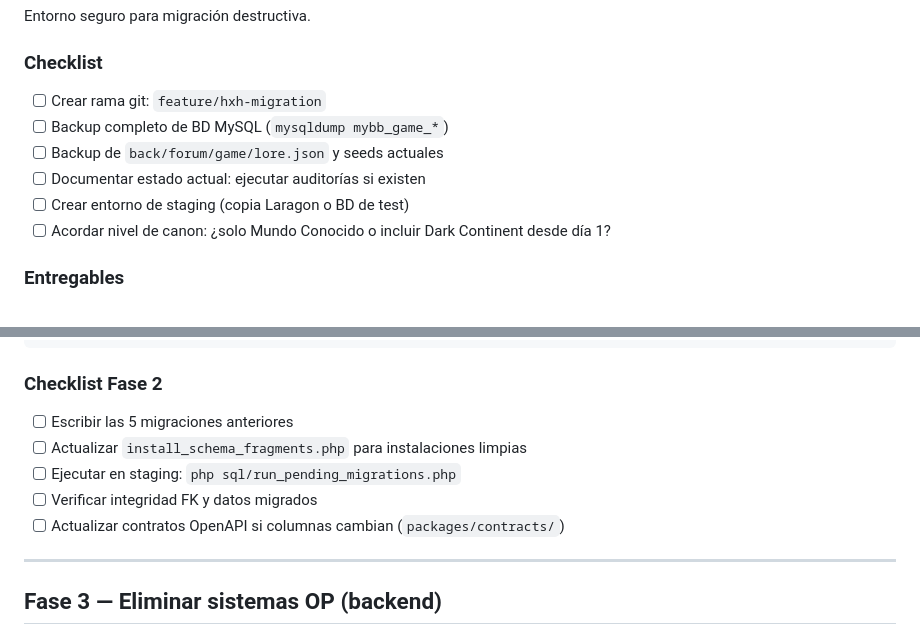
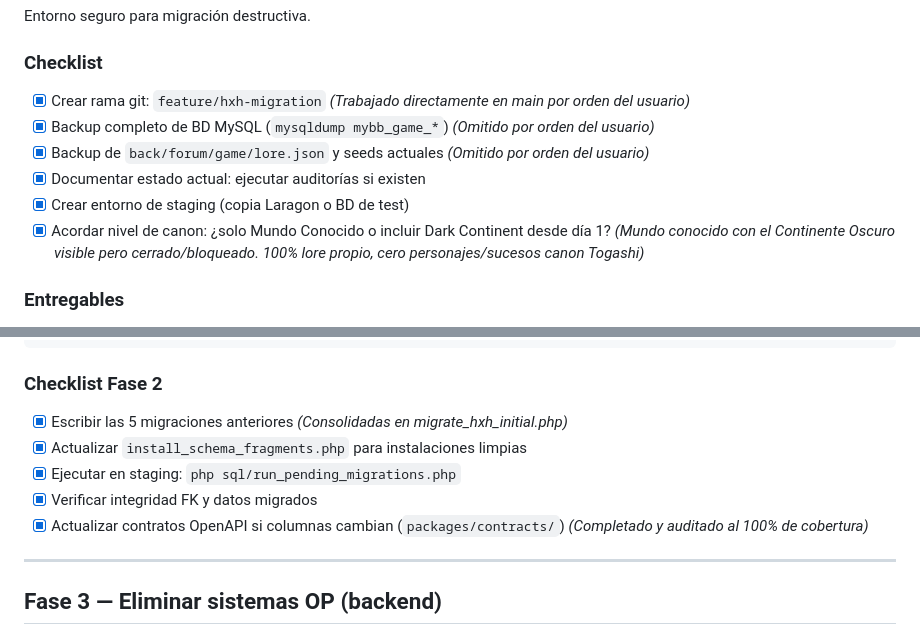
Before and after one commit to Fgonzaruiz/Proyecto_FORO, a Markdown page: docs/PLAN-MAESTRO-HXH.md, 2 parts joined by grey strips. Rendered like a GitHub page.

Commit message:
docs(plan): mark Phase 0, 1, and 2 as completed in master plan

```diff
--- a/docs/PLAN-MAESTRO-HXH.md
+++ b/docs/PLAN-MAESTRO-HXH.md
@@ -138,12 +138,12 @@ Entorno seguro para migración destructiva.
 
 ### Checklist
 
-- [ ] Crear rama git: `feature/hxh-migration`
-- [ ] Backup completo de BD MySQL (`mysqldump mybb_game_*`)
-- [ ] Backup de `back/forum/game/lore.json` y seeds actuales
-- [ ] Documentar estado actual: ejecutar auditorías si existen
-- [ ] Crear entorno de staging (copia Laragon o BD de test)
-- [ ] Acordar nivel de canon: ¿solo Mundo Conocido o incluir Dark Continent desde día 1?
+- [x] Crear rama git: `feature/hxh-migration` *(Trabajado directamente en main por orden del usuario)*
+- [x] Backup completo de BD MySQL (`mysqldump mybb_game_*`) *(Omitido por orden del usuario)*
+- [x] Backup de `back/forum/game/lore.json` y seeds actuales *(Omitido por orden del usuario)*
+- [x] Documentar estado actual: ejecutar auditorías si existen
+- [x] Crear entorno de staging (copia Laragon o BD de test)
+- [x] Acordar nivel de canon: ¿solo Mundo Conocido o incluir Dark Continent desde día 1? *(Mundo conocido con el Continente Oscuro visible pero cerrado/bloqueado. 100% lore propio, cero personajes/sucesos canon Togashi)*
 
 ### Entregables
 
@@ -324,11 +324,11 @@ ALTER TABLE mybb_game_tripulaciones
 
 ### Checklist Fase 2
 
-- [ ] Escribir las 5 migraciones anteriores
-- [ ] Actualizar `install_schema_fragments.php` para instalaciones limpias
-- [ ] Ejecutar en staging: `php sql/run_pending_migrations.php`
-- [ ] Verificar integridad FK y datos migrados
-- [ ] Actualizar contratos OpenAPI si columnas cambian (`packages/contracts/`)
+- [x] Escribir las 5 migraciones anteriores *(Consolidadas en migrate_hxh_initial.php)*
+- [x] Actualizar `install_schema_fragments.php` para instalaciones limpias
+- [x] Ejecutar en staging: `php sql/run_pending_migrations.php`
+- [x] Verificar integridad FK y datos migrados
+- [x] Actualizar contratos OpenAPI si columnas cambian (`packages/contracts/`) *(Completado y auditado al 100% de cobertura)*
 
 ---
 
```
Also changed, not shown: other parts of docs/PLAN-MAESTRO-HXH.md (+6 -6 lines).
